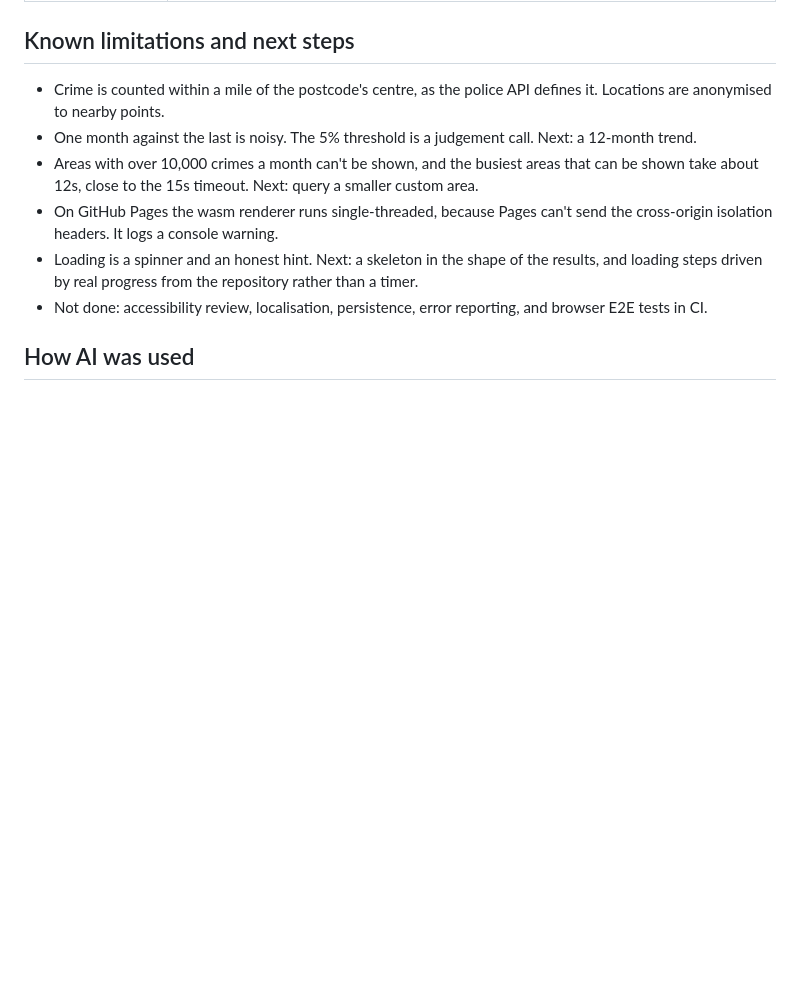
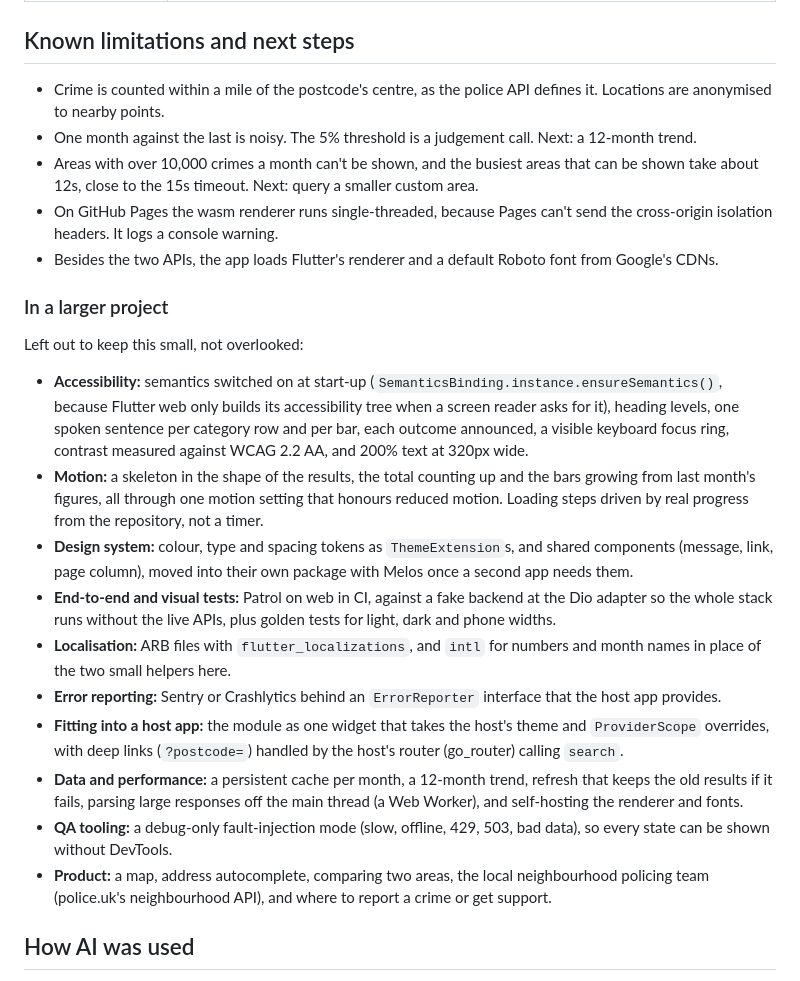
Before and after one commit to markwedmunds/safer_streets, a Markdown page: README.md, the part around the change. Drawn GitHub-style; blank space fills up the shorter version.

Commit message:
Docs: list what a larger project would add

```diff
--- a/README.md
+++ b/README.md
@@ -116,8 +116,22 @@ With more time I'd check next:
 - One month against the last is noisy. The 5% threshold is a judgement call. Next: a 12-month trend.
 - Areas with over 10,000 crimes a month can't be shown, and the busiest areas that can be shown take about 12s, close to the 15s timeout. Next: query a smaller custom area.
 - On GitHub Pages the wasm renderer runs single-threaded, because Pages can't send the cross-origin isolation headers. It logs a console warning.
-- Loading is a spinner and an honest hint. Next: a skeleton in the shape of the results, and loading steps driven by real progress from the repository rather than a timer.
-- Not done: accessibility review, localisation, persistence, error reporting, and browser E2E tests in CI.
+- Besides the two APIs, the app loads Flutter's renderer and a default Roboto font from Google's CDNs.
+
+### In a larger project
+
+Left out to keep this small, not overlooked:
+
+- **Accessibility:** semantics switched on at start-up (`SemanticsBinding.instance.ensureSemantics()`, because Flutter web only builds its accessibility tree when a screen reader asks for it), heading levels, one spoken sentence per category row and per bar, each outcome announced, a visible keyboard focus ring, contrast measured against WCAG 2.2 AA, and 200% text at 320px wide.
+- **Motion:** a skeleton in the shape of the results, the total counting up and the bars growing from last month's figures, all through one motion setting that honours reduced motion. Loading steps driven by real progress from the repository, not a timer.
+- **Design system:** colour, type and spacing tokens as `ThemeExtension`s, and shared components (message, link, page column), moved into their own package with Melos once a second app needs them.
+- **End-to-end and visual tests:** Patrol on web in CI, against a fake backend at the Dio adapter so the whole stack runs without the live APIs, plus golden tests for light, dark and phone widths.
+- **Localisation:** ARB files with `flutter_localizations`, and `intl` for numbers and month names in place of the two small helpers here.
+- **Error reporting:** Sentry or Crashlytics behind an `ErrorReporter` interface that the host app provides.
+- **Fitting into a host app:** the module as one widget that takes the host's theme and `ProviderScope` overrides, with deep links (`?postcode=`) handled by the host's router (go_router) calling `search`.
+- **Data and performance:** a persistent cache per month, a 12-month trend, refresh that keeps the old results if it fails, parsing large responses off the main thread (a Web Worker), and self-hosting the renderer and fonts.
+- **QA tooling:** a debug-only fault-injection mode (slow, offline, 429, 503, bad data), so every state can be shown without DevTools.
+- **Product:** a map, address autocomplete, comparing two areas, the local neighbourhood policing team (police.uk's neighbourhood API), and where to report a crime or get support.
 
 ## How AI was used
 
```
